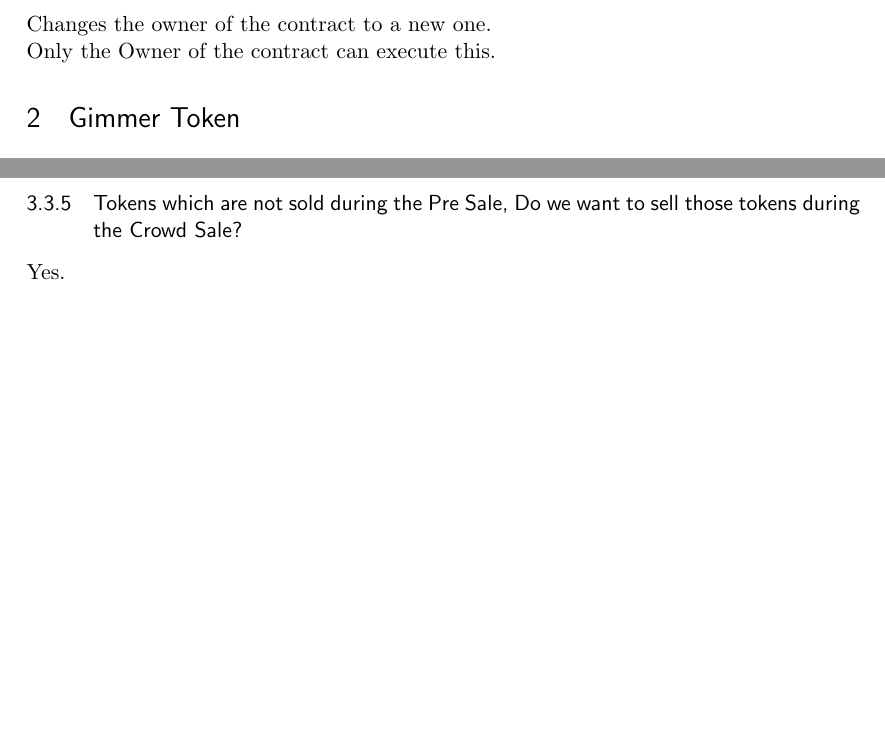
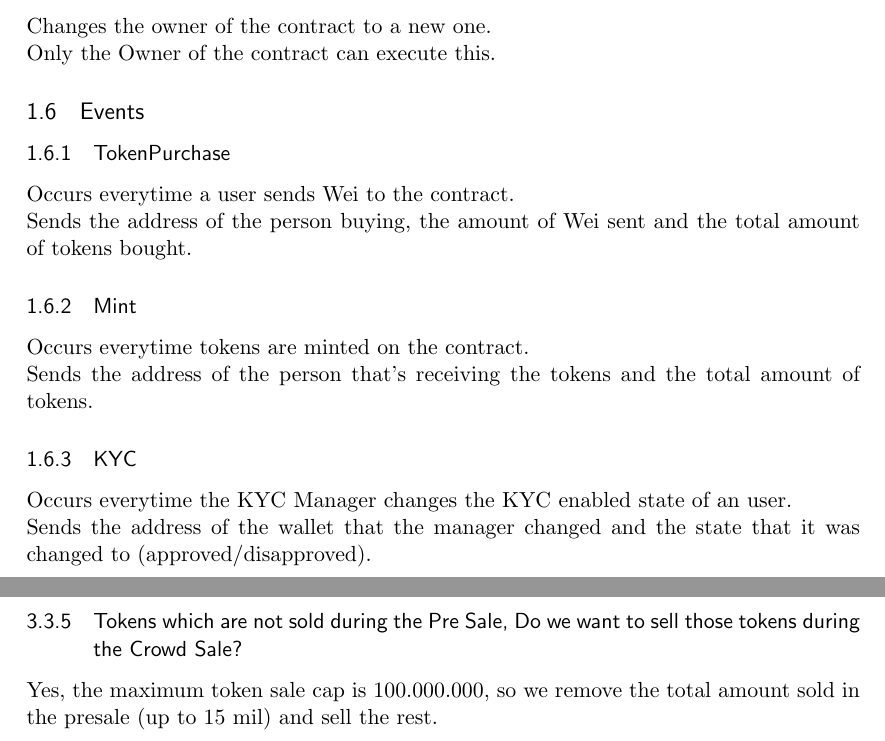
Before and after one commit to GimmerBot/gmr-token, a LaTeX document (documentation/GimmerTokenSaleContracts.tex): two parts of pages 4 and 6 of 6 before the commit and two parts of pages 4 and 7 of 7 after it, joined at a grey line, cut so that both start at the same text, the shorter picture padded with empty space. Compiled offline with pdfLaTeX.

Commit message:
Updated documentation

```diff
--- a/documentation/GimmerTokenSaleContracts.tex
+++ b/documentation/GimmerTokenSaleContracts.tex
@@ -182,6 +182,20 @@
 Changes the owner of the contract to a new one.\\
 Only the Owner of the contract can execute this.
 
+\subsection{Events}
+
+\subsubsection{TokenPurchase}
+Occurs everytime a user sends Wei to the contract.\\
+Sends the address of the person buying, the amount of Wei sent and the total amount of tokens bought.
+
+\subsubsection{Mint}
+Occurs everytime tokens are minted on the contract.\\
+Sends the address of the person that's receiving the tokens and the total amount of tokens.
+
+\subsubsection{KYC}
+Occurs everytime the KYC Manager changes the KYC enabled state of an user.\\
+Sends the address of the wallet that the manager changed and the state that it was changed to (approved/disapproved).
+
 \section{Gimmer Token}
 Gimmer Token is the contract for the GMR Tokens in the Gimmer ecosystem.\\
 It's a Mintable Token, meaning the Crowdsale actually creates the tokens before each transaction.\\
@@ -245,6 +258,6 @@
 If we sell less tokens than the lower bound limit (50 million tokens) we mint the remaining unsold tokens (50 million - sold) and transfer them to a cold storage frozen wallet.\\
 
 \subsubsection{Tokens which are not sold during the Pre Sale, Do we want to sell those tokens during the Crowd Sale?}
-Yes.
+Yes, the maximum token sale cap is 100.000.000, so we remove the total amount sold in the presale (up to 15 mil) and sell the rest.
 
 \end{document}
```
Also changed, not shown: documentation/GimmerTokenSaleContracts.pdf, documentation/GimmerTokenSaleContracts.tex (9 more changed lines).
